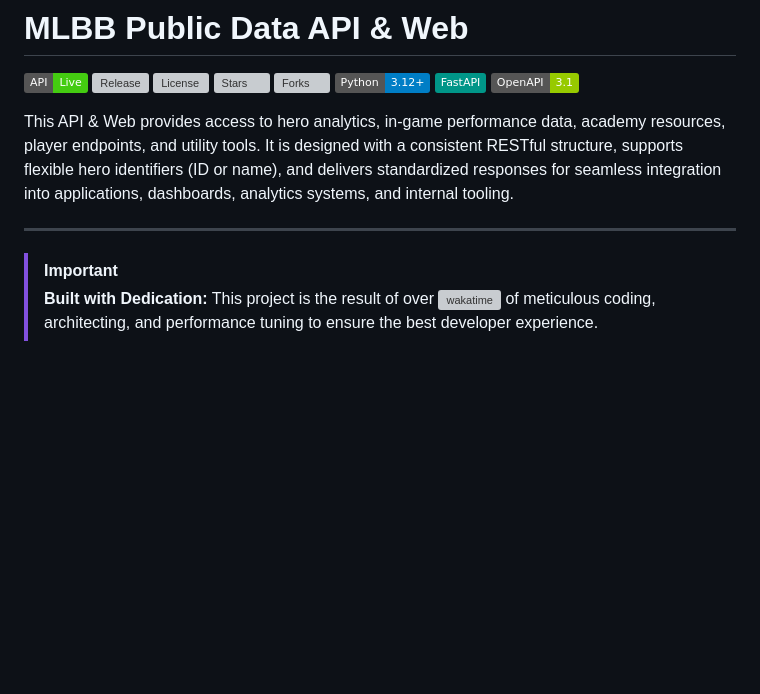
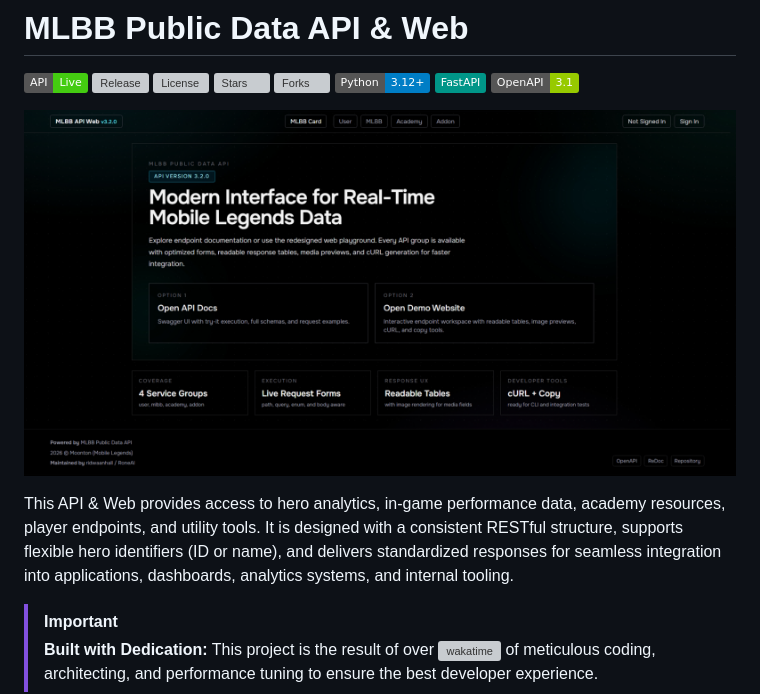
Before and after one commit to ridwaanhall/api-mobilelegends, a Markdown page: README.md, the part around the change printed below. GitHub-like rendering; pictures changed too: images/landing-page.png (added); badges without logos; blank space fills up the shorter version; grey boxes are pictures that could not be loaded.

Commit message:
📝docs(README): Rearrange content structure for improved readability and flow

```diff
--- a/README.md
+++ b/README.md
@@ -9,9 +9,9 @@
 ![FastAPI](https://img.shields.io/badge/FastAPI-009688?logo=fastapi&logoColor=white)
 ![OpenAPI](https://img.shields.io/badge/OpenAPI-3.1-green?logo=openapiinitiative&logoColor=white)
 
+![Landing Page](images/landing-page.png)
+
 This API & Web provides access to hero analytics, in-game performance data, academy resources, player endpoints, and utility tools. It is designed with a consistent RESTful structure, supports flexible hero identifiers (ID or name), and delivers standardized responses for seamless integration into applications, dashboards, analytics systems, and internal tooling.
-
----
 
 > [!IMPORTANT]
 > **Built with Dedication:** This project is the result of over [![wakatime](https://wakatime.com/badge/user/018b799e-de53-4f7a-bb65-edc2df9f26d8/project/07151d3c-c9e1-4f53-bb7f-f706f8261ac4.svg)](https://wakatime.com/badge/user/018b799e-de53-4f7a-bb65-edc2df9f26d8/project/07151d3c-c9e1-4f53-bb7f-f706f8261ac4) of meticulous coding, architecting, and performance tuning to ensure the best developer experience.
```
Also changed, not shown: other parts of README.md (+0 -24 lines).
